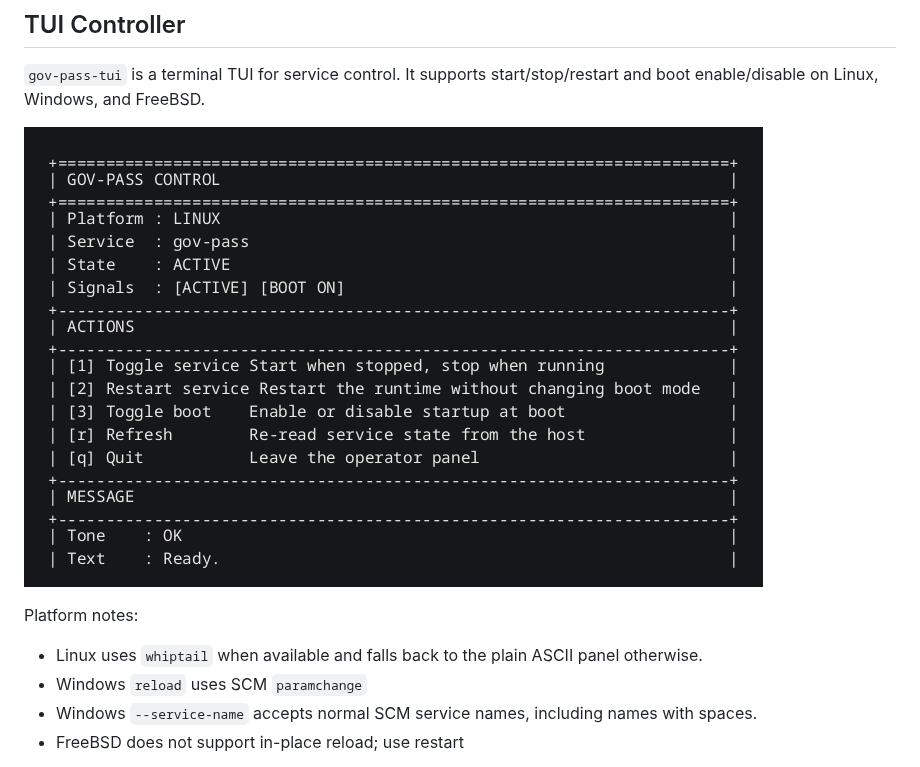
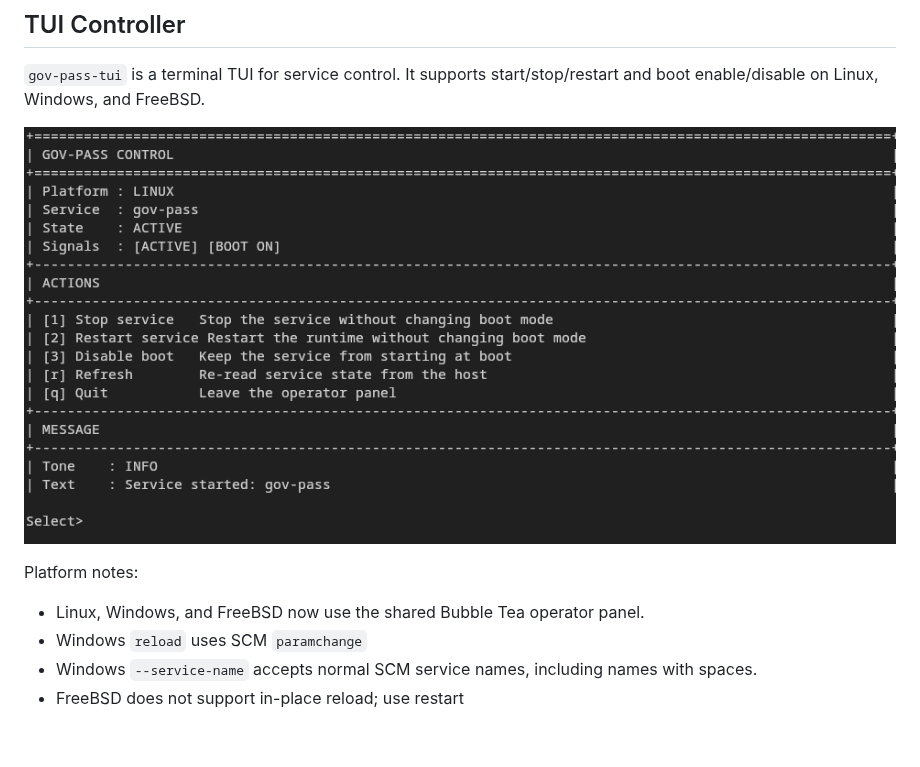
Before and after one commit to homelabird/gov-pass, a Markdown page: README.md, the part around the change. Rendered like a GitHub page; pictures changed too: docs/screenshots/gov-pass-tui-main-2026-03-09.png (added); blank space fills up the shorter version.

Commit message:
feat: switch gov-pass-tui to Bubble Tea panel

```diff
--- a/README.md
+++ b/README.md
@@ -146,11 +146,11 @@ go build -o dist\splitter.exe .\cmd\splitter
 `gov-pass-tui` is a terminal TUI for service control. It supports
 start/stop/restart and boot enable/disable on Linux, Windows, and FreeBSD.
 
-![Current gov-pass TUI panel](docs/screenshots/gov-pass-tui-main.png)
+![Current gov-pass TUI panel](docs/screenshots/gov-pass-tui-main-2026-03-09.png)
 
 Platform notes:
 
-- Linux uses `whiptail` when available and falls back to the plain ASCII panel otherwise.
+- Linux, Windows, and FreeBSD now use the shared Bubble Tea operator panel.
 - Windows `reload` uses SCM `paramchange`
 - Windows `--service-name` accepts normal SCM service names, including names with spaces.
 - FreeBSD does not support in-place reload; use restart
```
Also changed, not shown: 14 other files.
